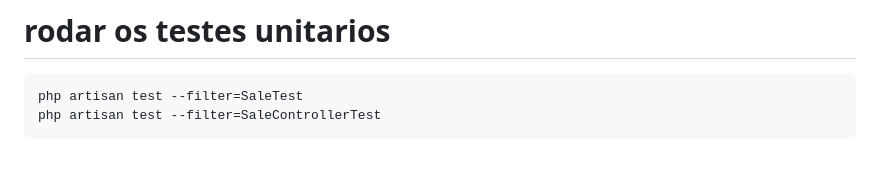
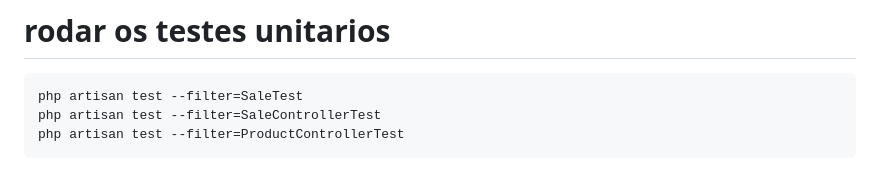
Before and after one commit to AugustoRickes/agrox, a Markdown page: README.md, the part around the change. Rendered like a GitHub page.

Commit message:
doc: atualizacao dos commands de teste

````diff
--- a/README.md
+++ b/README.md
@@ -181,4 +181,5 @@ docker compose up -d
 ```bash
 php artisan test --filter=SaleTest
 php artisan test --filter=SaleControllerTest
+php artisan test --filter=ProductControllerTest
 ```
````
